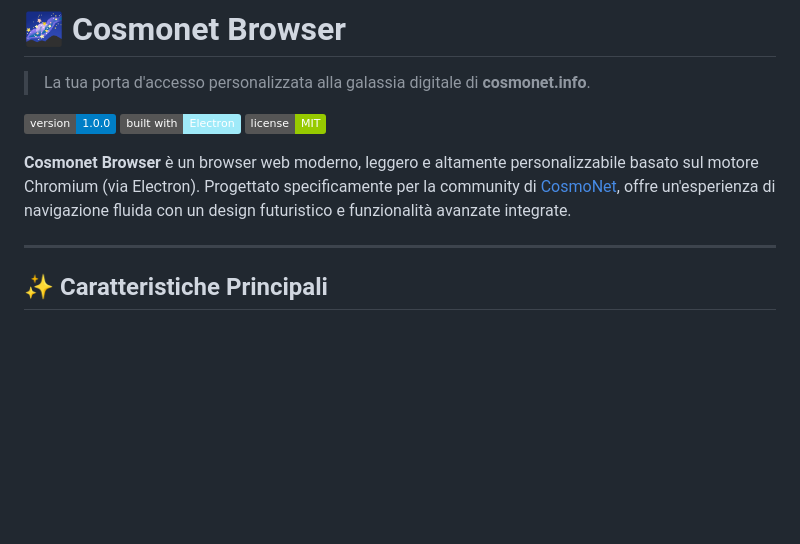
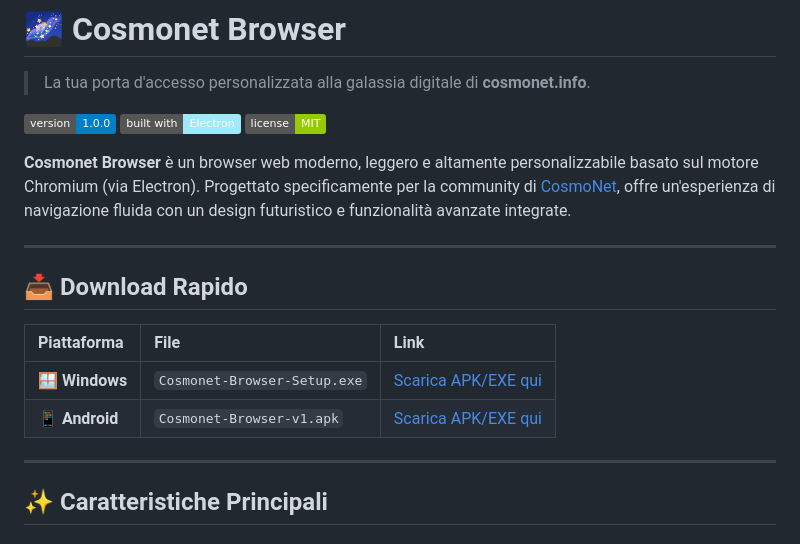
Before and after one commit to CosmoNetinfo/cosmonet-browser, a Markdown page: README.md, the part around the change. GitHub-like rendering; badges without logos; blank space fills up the shorter version.

Commit message:
Docs: Added quick download section to README

```diff
--- a/README.md
+++ b/README.md
@@ -6,6 +6,14 @@
 ![License](https://img.shields.io/badge/license-MIT-green.svg)
 
 **Cosmonet Browser** è un browser web moderno, leggero e altamente personalizzabile basato sul motore Chromium (via Electron). Progettato specificamente per la community di [CosmoNet](https://www.cosmonet.info), offre un'esperienza di navigazione fluida con un design futuristico e funzionalità avanzate integrate.
+
+---
+
+## 📥 Download Rapido
+| Piattaforma | File | Link |
+| :--- | :--- | :--- |
+| **🪟 Windows** | `Cosmonet-Browser-Setup.exe` | [Scarica APK/EXE qui](https://github.com/CosmoNetinfo/cosmonet-browser/releases/latest) |
+| **📱 Android** | `Cosmonet-Browser-v1.apk` | [Scarica APK/EXE qui](https://github.com/CosmoNetinfo/cosmonet-browser/releases/latest) |
 
 ---
 
```
